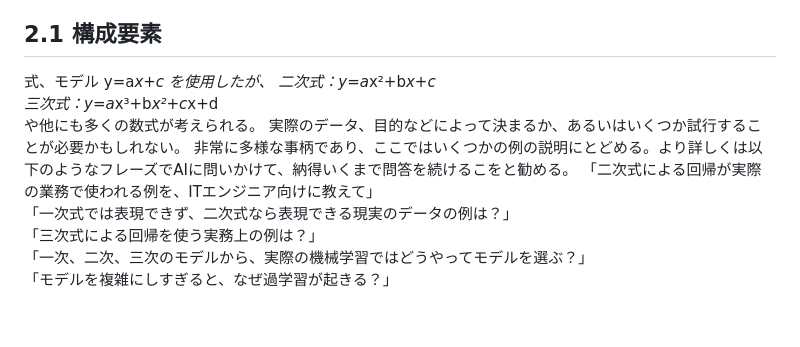
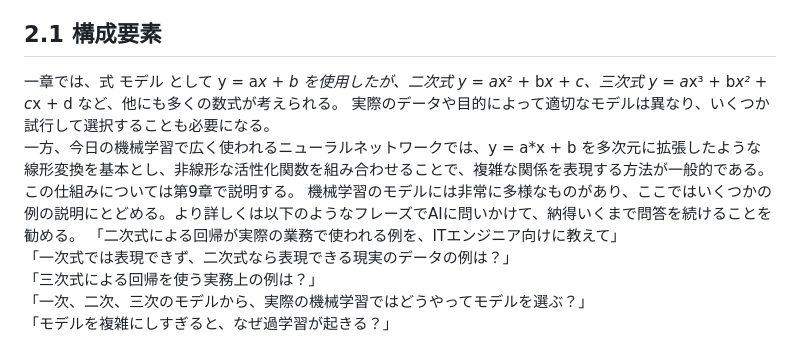
Before and after one commit to tasamu61/MyAiStudyPre, a Markdown page: 2.Configuration/README.md, the part around the change. Drawn GitHub-style; blank space fills up the shorter version.

Commit message:
二章修正

```diff
--- a/2.Configuration/README.md
+++ b/2.Configuration/README.md
@@ -3,12 +3,10 @@
 その詳細やシステム化における現場での応用実例については、本章での説明をもとにしてAIなどを活用し、理解を進めていただきたい。
 
 ## 2.1 構成要素
-式、モデル	y=a*x+c を使用したが、
-	二次式：y=a*x²+b*x+c
-	三次式：y=a*x³+b*x²+c*x+d
-	や他にも多くの数式が考えられる。
-	実際のデータ、目的などによって決まるか、あるいはいくつか試行することが必要かもしれない。
-	非常に多様な事柄であり、ここではいくつかの例の説明にとどめる。より詳しくは以下のようなフレーズでAIに問いかけて、納得いくまで問答を続けるこをと勧める。
+一章では、式 モデル として y = a*x + b を使用したが、二次式 y = a*x² + b*x + c、三次式 y = a*x³ + b*x² + c*x + d など、他にも多くの数式が考えられる。
+実際のデータや目的によって適切なモデルは異なり、いくつか試行して選択することも必要になる。
+一方、今日の機械学習で広く使われるニューラルネットワークでは、y = a*x + b を多次元に拡張したような線形変換を基本とし、非線形な活性化関数を組み合わせることで、複雑な関係を表現する方法が一般的である。この仕組みについては第9章で説明する。
+機械学習のモデルには非常に多様なものがあり、ここではいくつかの例の説明にとどめる。より詳しくは以下のようなフレーズでAIに問いかけて、納得いくまで問答を続けることを勧める。
 	「二次式による回帰が実際の業務で使われる例を、ITエンジニア向けに教えて」
 	「一次式では表現できず、二次式なら表現できる現実のデータの例は？」
 	「三次式による回帰を使う実務上の例は？」
```
